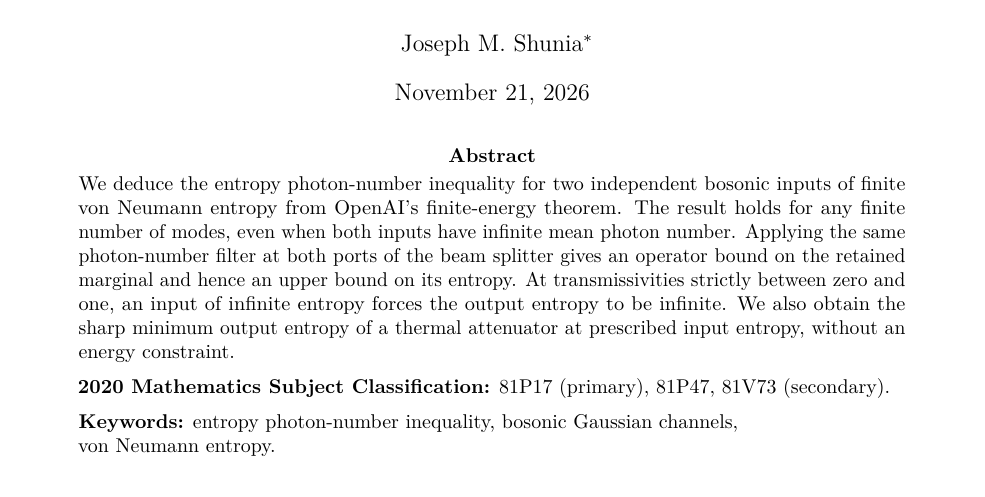
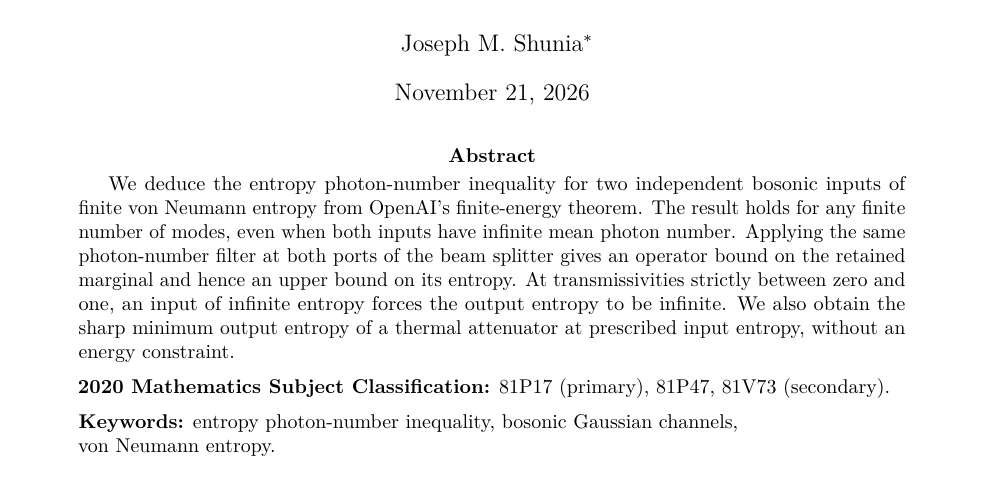
Before and after one commit to jshunia/autoresearch, a LaTeX paper (ProofAtlas-418/entropy-photon-number.tex): part of page 1 of 4, cut so that both start at the same text. Compiled offline with pdfLaTeX.

Commit message:
update abstract indentation

```diff
--- a/ProofAtlas-418/entropy-photon-number.tex
+++ b/ProofAtlas-418/entropy-photon-number.tex
@@ -32,7 +32,7 @@
 \maketitle
 \vspace{-\baselineskip}
 
-\begin{abstract} \noindent
+\begin{abstract}
 We deduce the entropy photon-number inequality for two independent
 bosonic inputs of finite von Neumann entropy from OpenAI's finite-energy
 theorem. The result holds for any finite number of modes, even when
```
Also changed, not shown: ProofAtlas-418/entropy-photon-number.pdf.
